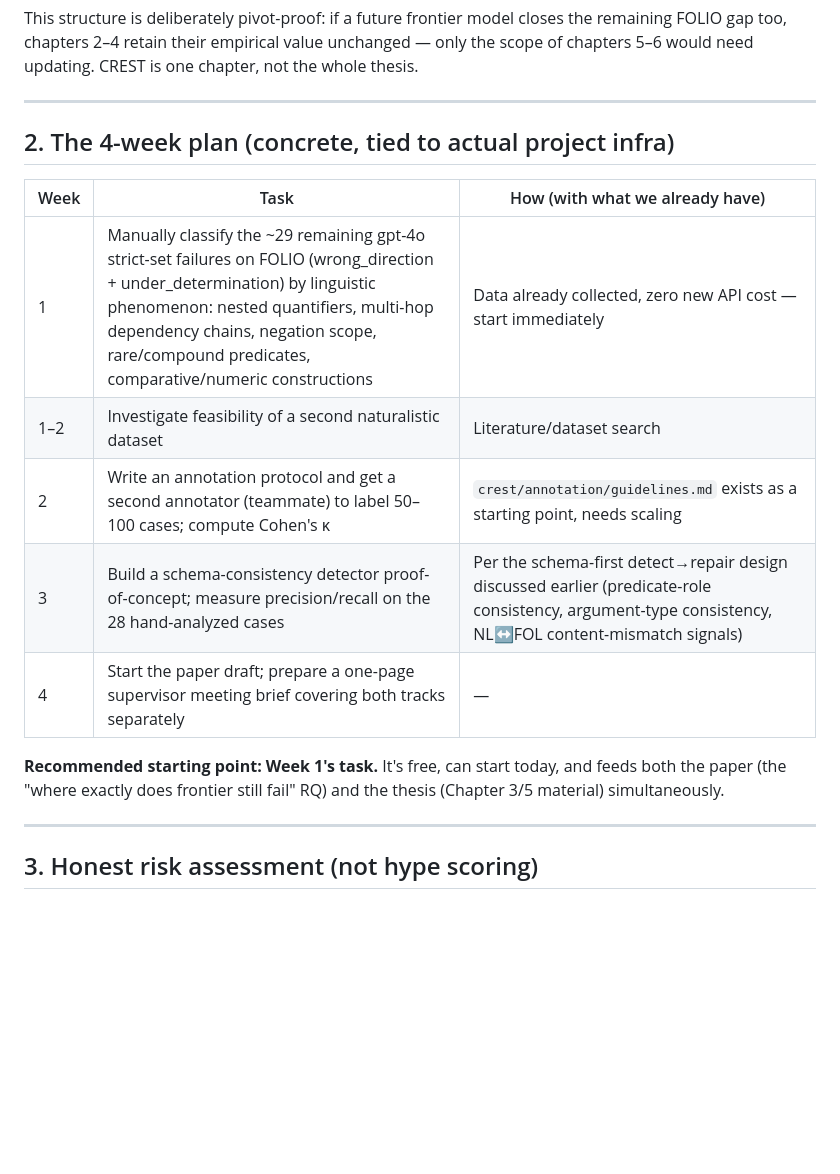
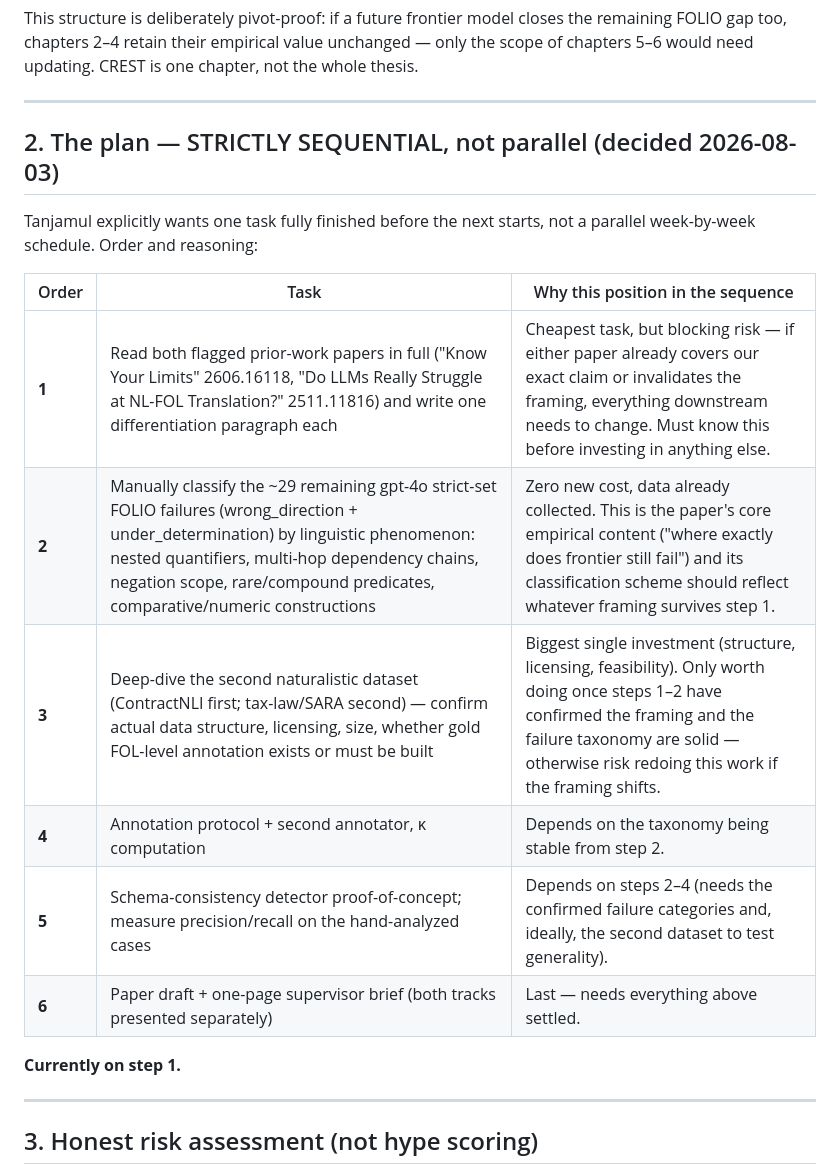
Before and after one commit to Tanjamul-Azad/NeSy, a Markdown page: docs/RESEARCH_DIRECTION.md, the part around the change. GitHub-like rendering; blank space fills up the shorter version.

Commit message:
Make the plan strictly sequential per Tanjamul's request (papers -> 29 cases -> dataset -> ...)

```diff
--- a/docs/RESEARCH_DIRECTION.md
+++ b/docs/RESEARCH_DIRECTION.md
@@ -122,19 +122,21 @@ is one chapter, not the whole thesis.
 
 ---
 
-## 2. The 4-week plan (concrete, tied to actual project infra)
+## 2. The plan — STRICTLY SEQUENTIAL, not parallel (decided 2026-08-03)
 
-| Week | Task | How (with what we already have) |
+Tanjamul explicitly wants one task fully finished before the next starts, not
+a parallel week-by-week schedule. Order and reasoning:
+
+| Order | Task | Why this position in the sequence |
 |---|---|---|
-| 1 | Manually classify the ~29 remaining gpt-4o strict-set failures on FOLIO (wrong_direction + under_determination) by linguistic phenomenon: nested quantifiers, multi-hop dependency chains, negation scope, rare/compound predicates, comparative/numeric constructions | Data already collected, zero new API cost — start immediately |
-| 1–2 | Investigate feasibility of a second naturalistic dataset | Literature/dataset search |
-| 2 | Write an annotation protocol and get a second annotator (teammate) to label 50–100 cases; compute Cohen's κ | `crest/annotation/guidelines.md` exists as a starting point, needs scaling |
-| 3 | Build a schema-consistency detector proof-of-concept; measure precision/recall on the 28 hand-analyzed cases | Per the schema-first detect→repair design discussed earlier (predicate-role consistency, argument-type consistency, NL↔FOL content-mismatch signals) |
-| 4 | Start the paper draft; prepare a one-page supervisor meeting brief covering both tracks separately | — |
+| **1** | Read both flagged prior-work papers in full ("Know Your Limits" 2606.16118, "Do LLMs Really Struggle at NL-FOL Translation?" 2511.11816) and write one differentiation paragraph each | Cheapest task, but blocking risk — if either paper already covers our exact claim or invalidates the framing, everything downstream needs to change. Must know this before investing in anything else. |
+| **2** | Manually classify the ~29 remaining gpt-4o strict-set FOLIO failures (wrong_direction + under_determination) by linguistic phenomenon: nested quantifiers, multi-hop dependency chains, negation scope, rare/compound predicates, comparative/numeric constructions | Zero new cost, data already collected. This is the paper's core empirical content ("where exactly does frontier still fail") and its classification scheme should reflect whatever framing survives step 1. |
+| **3** | Deep-dive the second naturalistic dataset (ContractNLI first; tax-law/SARA second) — confirm actual data structure, licensing, size, whether gold FOL-level annotation exists or must be built | Biggest single investment (structure, licensing, feasibility). Only worth doing once steps 1–2 have confirmed the framing and the failure taxonomy are solid — otherwise risk redoing this work if the framing shifts. |
+| **4** | Annotation protocol + second annotator, κ computation | Depends on the taxonomy being stable from step 2. |
+| **5** | Schema-consistency detector proof-of-concept; measure precision/recall on the hand-analyzed cases | Depends on steps 2–4 (needs the confirmed failure categories and, ideally, the second dataset to test generality). |
+| **6** | Paper draft + one-page supervisor brief (both tracks presented separately) | Last — needs everything above settled. |
 
-**Recommended starting point: Week 1's task.** It's free, can start today, and
-feeds both the paper (the "where exactly does frontier still fail" RQ) and
-the thesis (Chapter 3/5 material) simultaneously.
+**Currently on step 1.**
 
 ---
 
```
